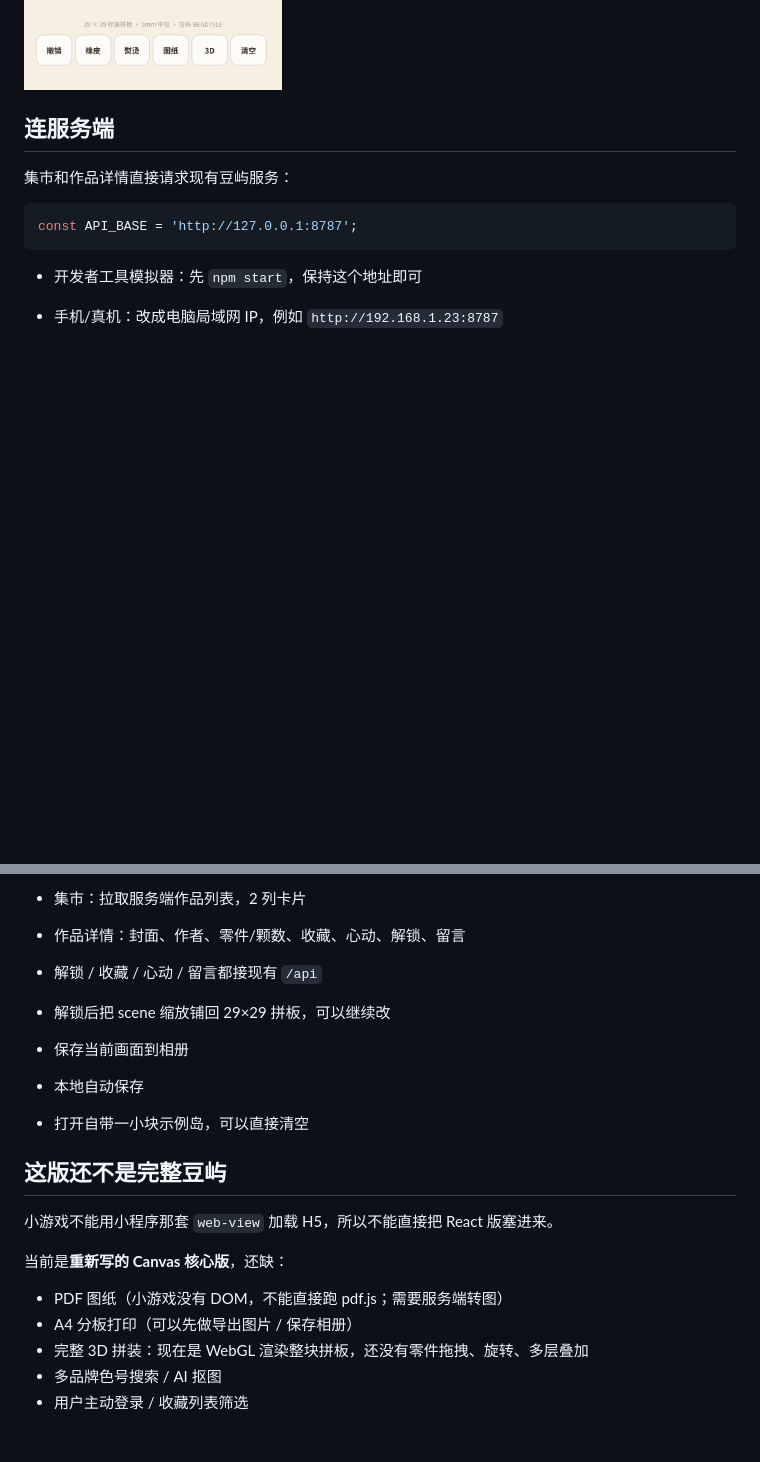
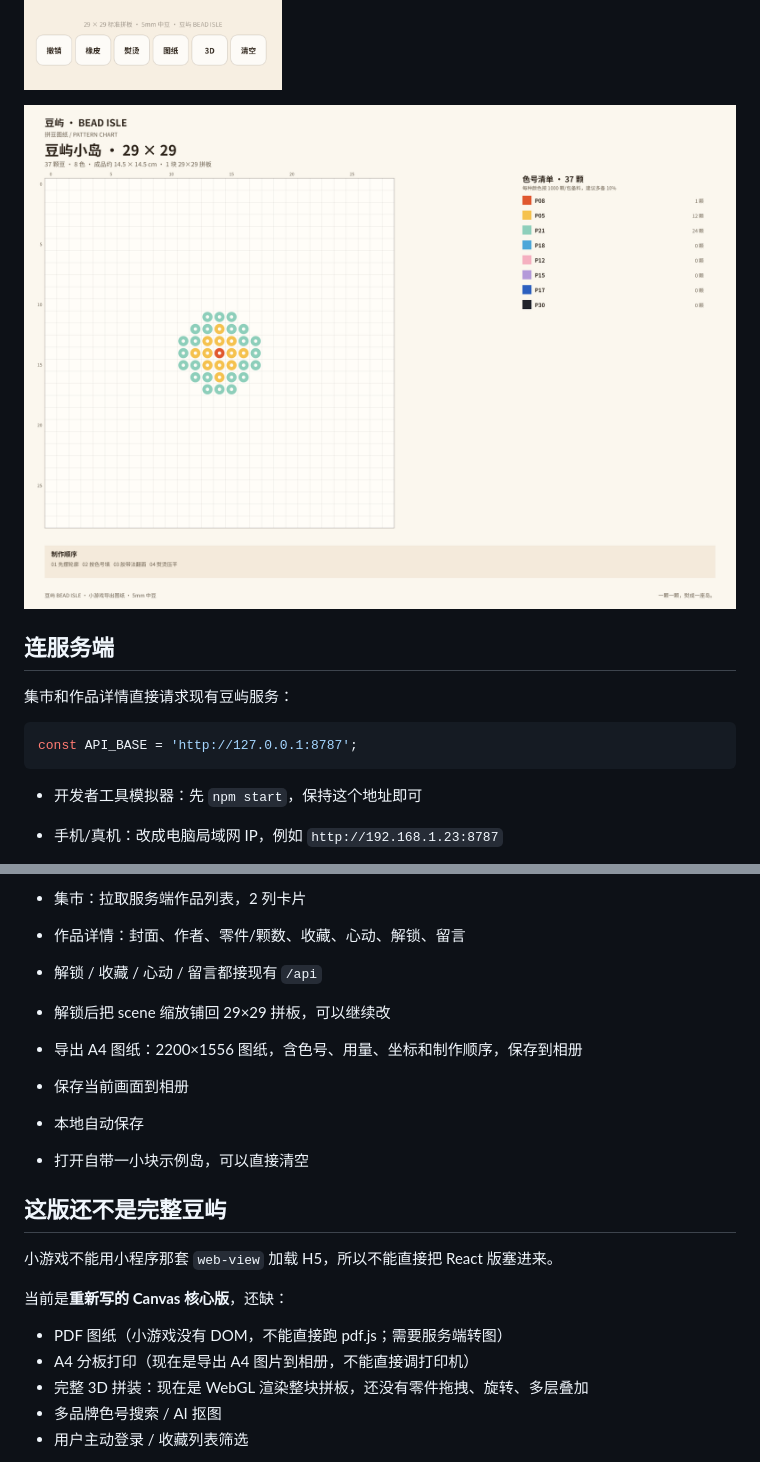
Before and after one commit to w3453194991-afk/douyu, a Markdown page: wechat-game/README.md, 2 parts joined by grey strips. Rendered like a GitHub page; pictures changed too: docs/screenshots/53-mini-game-a4.png (added); blank space fills up the shorter version.

```diff
--- a/wechat-game/README.md
+++ b/wechat-game/README.md
@@ -22,6 +22,8 @@
 | ![集市](../docs/screenshots/50-mini-game-gallery.png) | ![详情](../docs/screenshots/51-mini-game-detail.png) |
 
 ![解锁后铺回拼板](../docs/screenshots/52-mini-game-unlock.png)
+
+![导出的 A4 图纸](../docs/screenshots/53-mini-game-a4.png)
 
 ## 连服务端
 
@@ -49,6 +51,7 @@ const API_BASE = 'http://127.0.0.1:8787';
 - 作品详情：封面、作者、零件/颗数、收藏、心动、解锁、留言
 - 解锁 / 收藏 / 心动 / 留言都接现有 `/api`
 - 解锁后把 scene 缩放铺回 29×29 拼板，可以继续改
+- 导出 A4 图纸：2200×1556 图纸，含色号、用量、坐标和制作顺序，保存到相册
 - 保存当前画面到相册
 - 本地自动保存
 - 打开自带一小块示例岛，可以直接清空
@@ -60,7 +63,7 @@ const API_BASE = 'http://127.0.0.1:8787';
 当前是**重新写的 Canvas 核心版**，还缺：
 
 - PDF 图纸（小游戏没有 DOM，不能直接跑 pdf.js；需要服务端转图）
-- A4 分板打印（可以先做导出图片 / 保存相册）
+- A4 分板打印（现在是导出 A4 图片到相册，不能直接调打印机）
 - 完整 3D 拼装：现在是 WebGL 渲染整块拼板，还没有零件拖拽、旋转、多层叠加
 - 多品牌色号搜索 / AI 抠图
 - 用户主动登录 / 收藏列表筛选
```
Also changed, not shown: README.md (+1 -1 lines), 1 other file.
